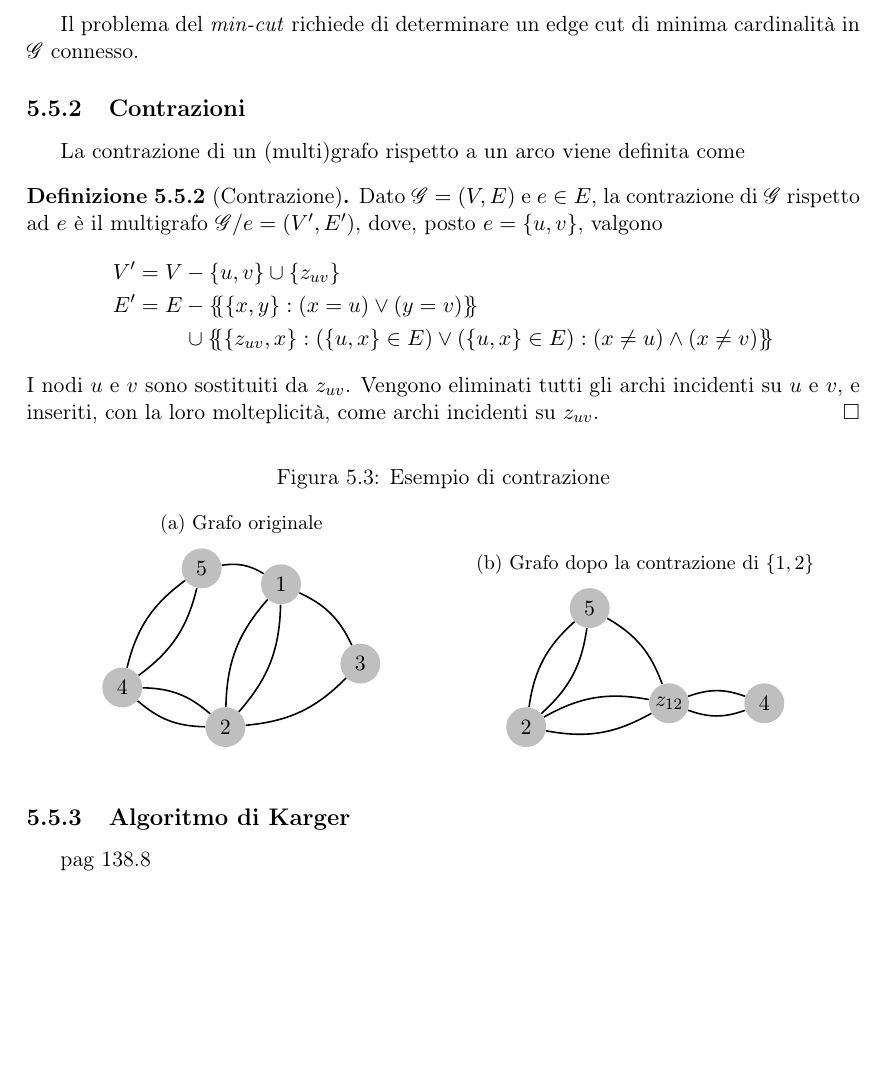
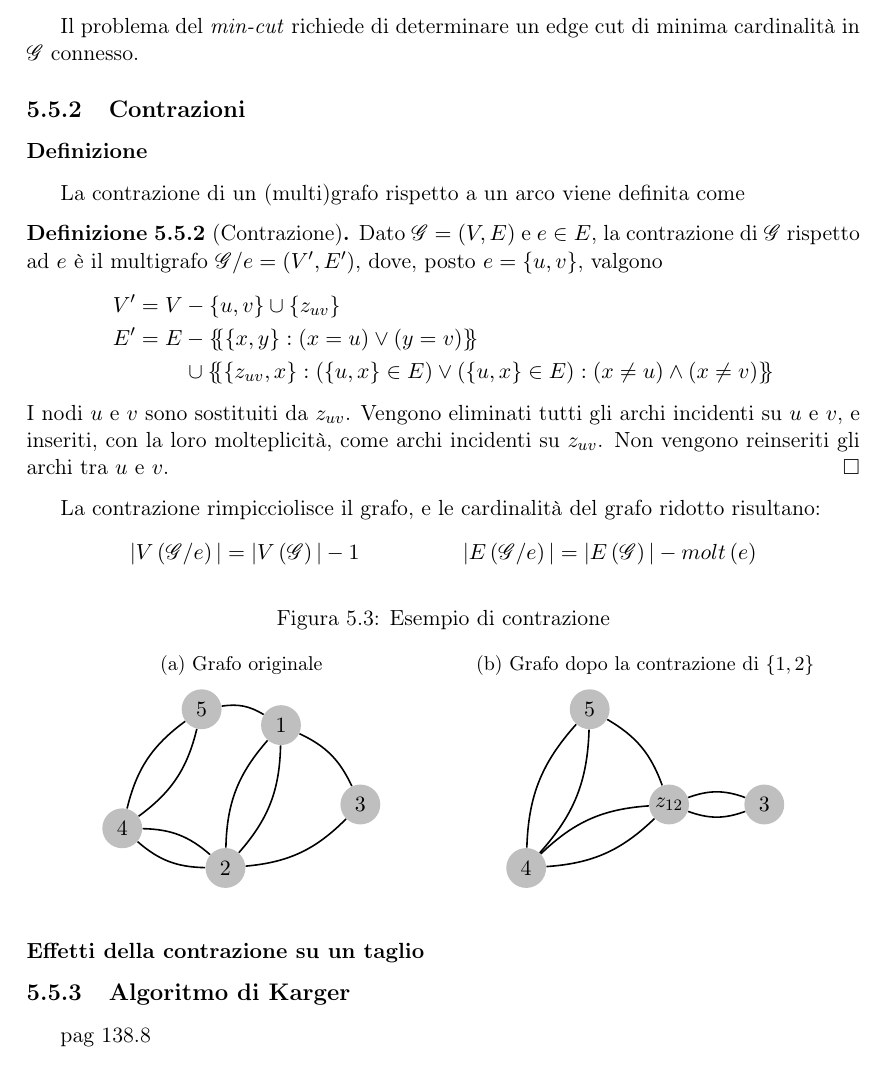
Before and after one commit to pitrisback/prog-avanzata, a LaTeX book (appunti/main.tex, which reads appunti/chapters/algoritmi_randomizzati.tex): part of page 20 of 26, cut so that both start at the same text, the shorter picture padded with empty space. Compiled offline with pdfLaTeX.

Commit message:
Add WIP contrazioni

```diff
--- a/appunti/chapters/algoritmi_randomizzati.tex
+++ b/appunti/chapters/algoritmi_randomizzati.tex
@@ -1700,6 +1700,8 @@ $ connesso.
 
 \subsection{Contrazioni}
 % pag 135.2
+
+\subsubsection{Definizione}
 
 La contrazione di un (multi)grafo rispetto a un arco viene definita come
 \begin{definition}
@@ -1766,7 +1768,21 @@ La contrazione di un (multi)grafo rispetto a un arco viene definita come
     Vengono eliminati tutti gli archi incidenti su $u$ e $v$, e inseriti, con la loro molteplicità, come archi incidenti su $
     z_{uv}
     $.
+    Non vengono reinseriti gli archi tra $u$ e $v$.
 \end{definition}
+    La contrazione rimpicciolisce il grafo, e le cardinalità del grafo ridotto risultano:
+    \begin{align*}
+        |V \left( \bgg{} / e \right)|
+        &=
+        |V \left( \bgg{} \right)|
+        -1
+        % \\
+        &
+        |E \left( \bgg{} / e \right)|
+        &=
+        |E \left( \bgg{} \right)|
+        - molt\left( e \right)
+    \end{align*}
 
 \begin{figure}[h]
     \centering
@@ -1823,8 +1839,8 @@ La contrazione di un (multi)grafo rispetto a un arco viene definita come
             \foreach \pos/\name/\label in {
                     {(0.8,2)/a/5},
                     {(1.8,0.8)/c/z_{12}},
-                    {(0,0.5)/d/2},
-                    {(3,0.8)/e/4}}
+                    {(0,0)/d/4},
+                    {(3,0.8)/e/3}}
                 % \node[vertex] (\name) at \pos {$\name \label$};
                 \node[vertex] (\name) at \pos {$\label$};
             % Connect vertices with edges and draw weights
@@ -1838,6 +1854,8 @@ La contrazione di un (multi)grafo rispetto a un arco viene definita come
         \end{tikzpicture}
     \end{subfigure}
 \end{figure}
+
+\subsubsection{Effetti della contrazione su un taglio}
 
 \subsection{Algoritmo di Karger}
 pag 138.8
```
